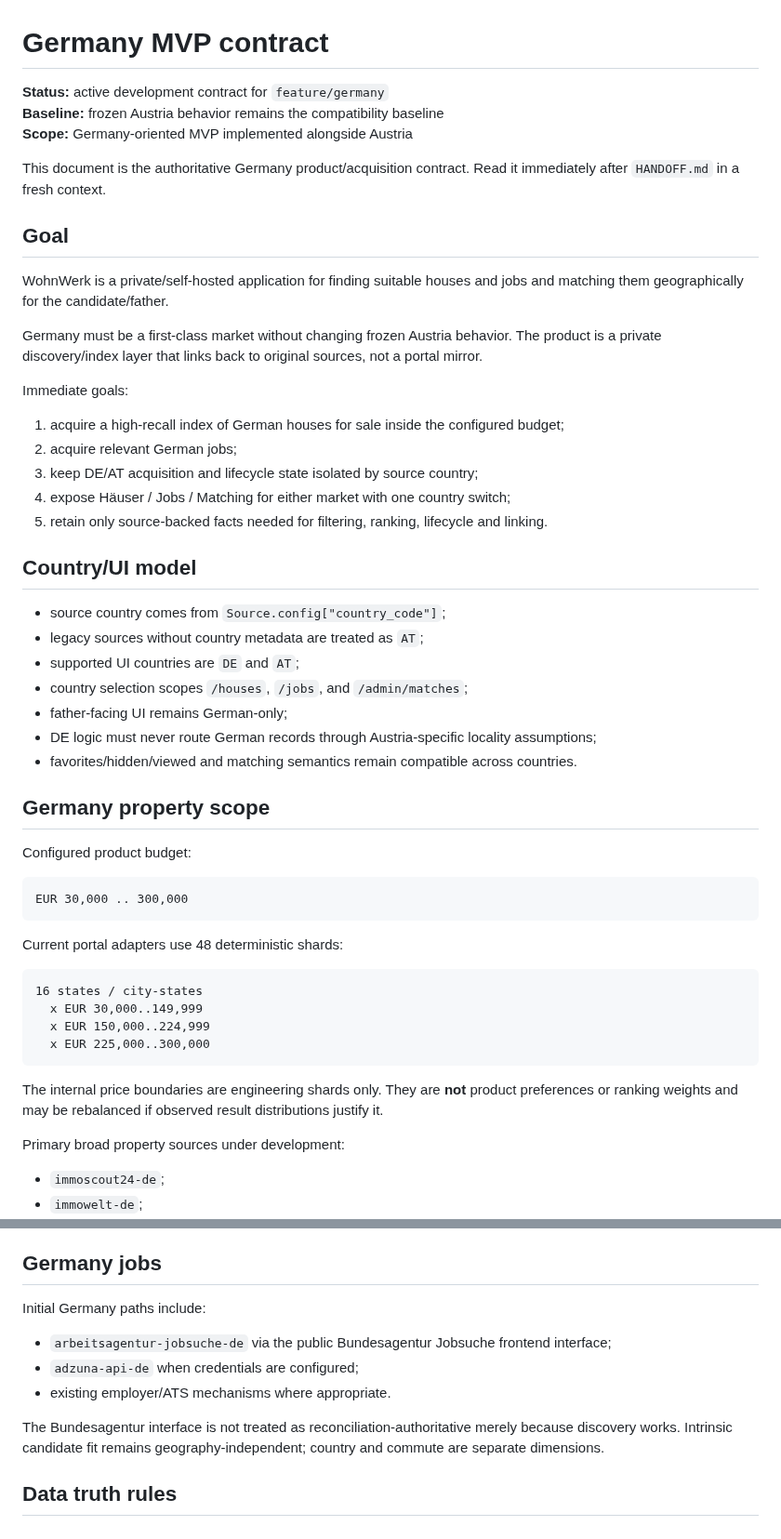
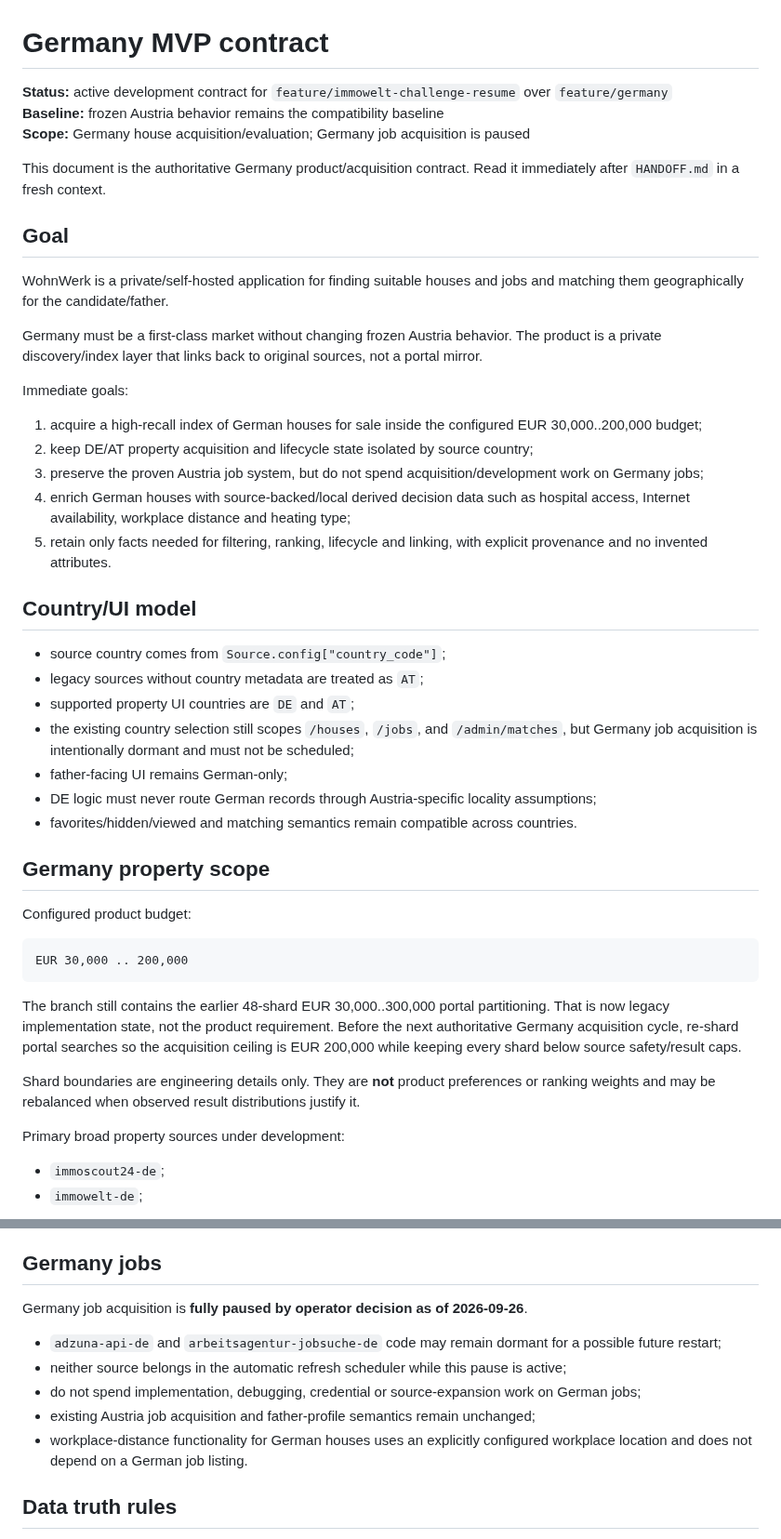
Before and after one commit to kotaru34/WohnWerk, a Markdown page: docs/germany_mvp.md, 2 parts joined by grey strips. Shown at 93% size. Rendered like a GitHub page.

Commit message:
Record house-only Germany scope

````diff
--- a/docs/germany_mvp.md
+++ b/docs/germany_mvp.md
@@ -1,8 +1,8 @@
 # Germany MVP contract
 
-**Status:** active development contract for `feature/germany`
+**Status:** active development contract for `feature/immowelt-challenge-resume` over `feature/germany`
 **Baseline:** frozen Austria behavior remains the compatibility baseline
-**Scope:** Germany-oriented MVP implemented alongside Austria
+**Scope:** Germany house acquisition/evaluation; Germany job acquisition is paused
 
 This document is the authoritative Germany product/acquisition contract. Read it immediately after `HANDOFF.md` in a fresh context.
 
@@ -14,18 +14,18 @@ Germany must be a first-class market without changing frozen Austria behavior. T
 
 Immediate goals:
 
-1. acquire a high-recall index of German houses for sale inside the configured budget;
-2. acquire relevant German jobs;
-3. keep DE/AT acquisition and lifecycle state isolated by source country;
-4. expose Häuser / Jobs / Matching for either market with one country switch;
-5. retain only source-backed facts needed for filtering, ranking, lifecycle and linking.
+1. acquire a high-recall index of German houses for sale inside the configured EUR 30,000..200,000 budget;
+2. keep DE/AT property acquisition and lifecycle state isolated by source country;
+3. preserve the proven Austria job system, but do not spend acquisition/development work on Germany jobs;
+4. enrich German houses with source-backed/local derived decision data such as hospital access, Internet availability, workplace distance and heating type;
+5. retain only facts needed for filtering, ranking, lifecycle and linking, with explicit provenance and no invented attributes.
 
 ## Country/UI model
 
 - source country comes from `Source.config["country_code"]`;
 - legacy sources without country metadata are treated as `AT`;
-- supported UI countries are `DE` and `AT`;
-- country selection scopes `/houses`, `/jobs`, and `/admin/matches`;
+- supported property UI countries are `DE` and `AT`;
+- the existing country selection still scopes `/houses`, `/jobs`, and `/admin/matches`, but Germany job acquisition is intentionally dormant and must not be scheduled;
 - father-facing UI remains German-only;
 - DE logic must never route German records through Austria-specific locality assumptions;
 - favorites/hidden/viewed and matching semantics remain compatible across countries.
@@ -35,19 +35,12 @@ Immediate goals:
 Configured product budget:
 
 ```text
-EUR 30,000 .. 300,000
+EUR 30,000 .. 200,000
 ```
 
-Current portal adapters use 48 deterministic shards:
+The branch still contains the earlier 48-shard EUR 30,000..300,000 portal partitioning. That is now legacy implementation state, not the product requirement. Before the next authoritative Germany acquisition cycle, re-shard portal searches so the acquisition ceiling is EUR 200,000 while keeping every shard below source safety/result caps.
 
-```text
-16 states / city-states
-  x EUR 30,000..149,999
-  x EUR 150,000..224,999
-  x EUR 225,000..300,000
-```
-
-The internal price boundaries are engineering shards only. They are **not** product preferences or ranking weights and may be rebalanced if observed result distributions justify it.
+Shard boundaries are engineering details only. They are **not** product preferences or ranking weights and may be rebalanced when observed result distributions justify it.
 
 Primary broad property sources under development:
 
@@ -212,13 +222,13 @@ Austria name/PLZ resolution is explicitly source-scoped so GeoNames DE rows cann
 
 ## Germany jobs
 
-Initial Germany paths include:
+Germany job acquisition is **fully paused by operator decision as of 2026-09-26**.
 
-- `arbeitsagentur-jobsuche-de` via the public Bundesagentur Jobsuche frontend interface;
-- `adzuna-api-de` when credentials are configured;
-- existing employer/ATS mechanisms where appropriate.
-
-The Bundesagentur interface is not treated as reconciliation-authoritative merely because discovery works. Intrinsic candidate fit remains geography-independent; country and commute are separate dimensions.
+- `adzuna-api-de` and `arbeitsagentur-jobsuche-de` code may remain dormant for a possible future restart;
+- neither source belongs in the automatic refresh scheduler while this pause is active;
+- do not spend implementation, debugging, credential or source-expansion work on German jobs;
+- existing Austria job acquisition and father-profile semantics remain unchanged;
+- workplace-distance functionality for German houses uses an explicitly configured workplace location and does not depend on a German job listing.
 
 ## Data truth rules
 
````
Also changed, not shown: other parts of docs/germany_mvp.md (+22 -3 lines).
